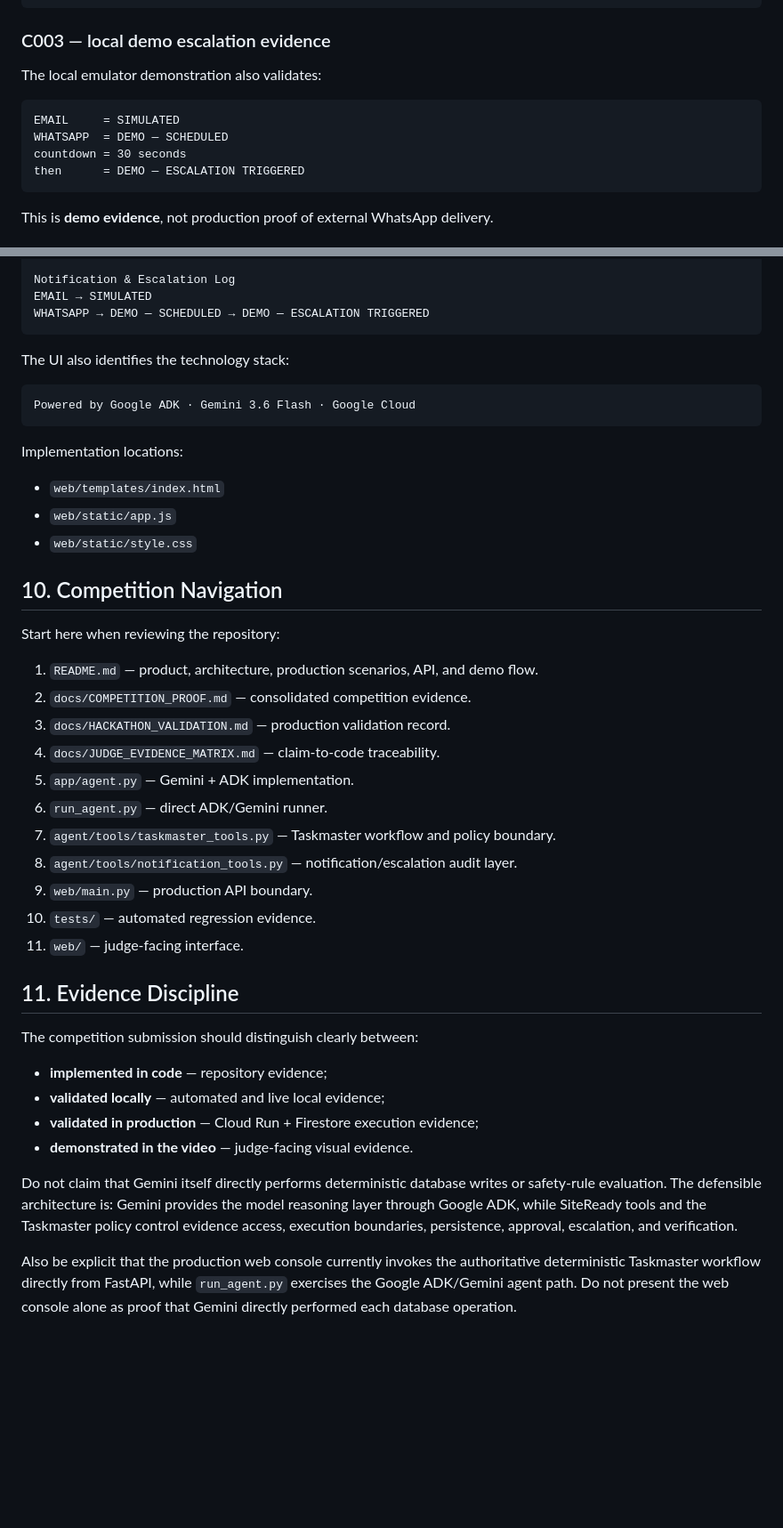
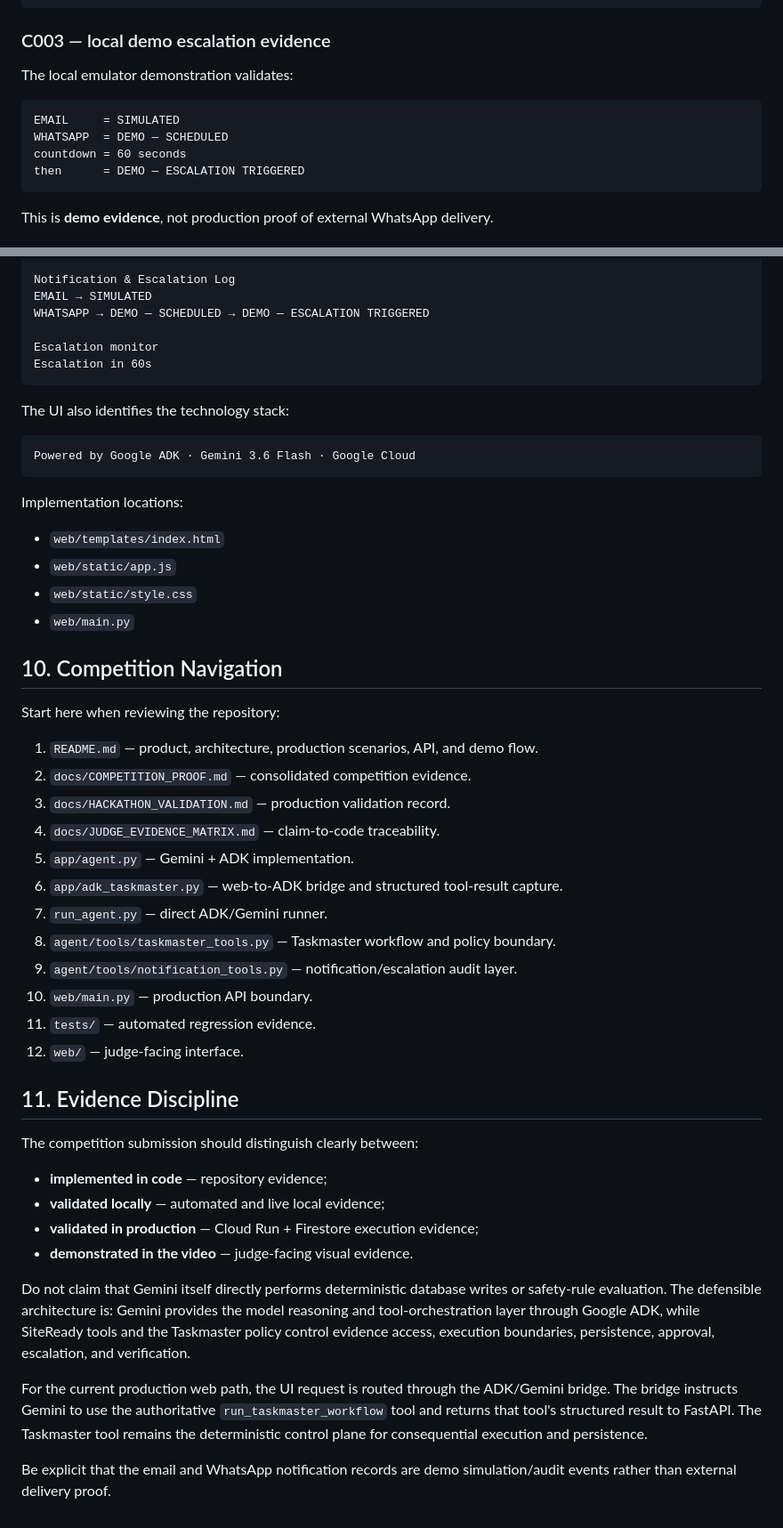
Before and after one commit to GregoryRicardo/sitready-ai, a Markdown page: docs/JUDGE_EVIDENCE_MATRIX.md, 2 parts joined by grey strips. Shown at 89% size. GitHub-like rendering; blank space fills up the shorter version.

Commit message:
Align judge evidence matrix with current architecture and timing

````diff
--- a/docs/JUDGE_EVIDENCE_MATRIX.md
+++ b/docs/JUDGE_EVIDENCE_MATRIX.md
@@ -104,12 +107,12 @@ CA002
 
 ### C003 — local demo escalation evidence
 
-The local emulator demonstration also validates:
+The local emulator demonstration validates:
 
 ```text
 EMAIL     = SIMULATED
 WHATSAPP  = DEMO — SCHEDULED
-countdown = 30 seconds
+countdown = 60 seconds
 then      = DEMO — ESCALATION TRIGGERED
 ```
 
@@ -179,6 +182,9 @@ Agent Activity
 Notification & Escalation Log
 EMAIL → SIMULATED
 WHATSAPP → DEMO — SCHEDULED → DEMO — ESCALATION TRIGGERED
+
+Escalation monitor
+Escalation in 60s
 ```
 
 The UI also identifies the technology stack:
@@ -192,6 +198,7 @@ Implementation locations:
 - `web/templates/index.html`
 - `web/static/app.js`
 - `web/static/style.css`
+- `web/main.py`
 
 ## 10. Competition Navigation
 
@@ -202,12 +209,13 @@ Start here when reviewing the repository:
 3. `docs/HACKATHON_VALIDATION.md` — production validation record.
 4. `docs/JUDGE_EVIDENCE_MATRIX.md` — claim-to-code traceability.
 5. `app/agent.py` — Gemini + ADK implementation.
-6. `run_agent.py` — direct ADK/Gemini runner.
-7. `agent/tools/taskmaster_tools.py` — Taskmaster workflow and policy boundary.
-8. `agent/tools/notification_tools.py` — notification/escalation audit layer.
-9. `web/main.py` — production API boundary.
-10. `tests/` — automated regression evidence.
-11. `web/` — judge-facing interface.
+6. `app/adk_taskmaster.py` — web-to-ADK bridge and structured tool-result capture.
+7. `run_agent.py` — direct ADK/Gemini runner.
+8. `agent/tools/taskmaster_tools.py` — Taskmaster workflow and policy boundary.
+9. `agent/tools/notification_tools.py` — notification/escalation audit layer.
+10. `web/main.py` — production API boundary.
+11. `tests/` — automated regression evidence.
+12. `web/` — judge-facing interface.
 
 ## 11. Evidence Discipline
 
@@ -218,6 +226,8 @@ The competition submission should distinguish clearly between:
 - **validated in production** — Cloud Run + Firestore execution evidence;
 - **demonstrated in the video** — judge-facing visual evidence.
 
-Do not claim that Gemini itself directly performs deterministic database writes or safety-rule evaluation. The defensible architecture is: Gemini provides the model reasoning layer through Google ADK, while SiteReady tools and the Taskmaster policy control evidence access, execution boundaries, persistence, approval, escalation, and verification.
+Do not claim that Gemini itself directly performs deterministic database writes or safety-rule evaluation. The defensible architecture is: Gemini provides the model reasoning and tool-orchestration layer through Google ADK, while SiteReady tools and the Taskmaster policy control evidence access, execution boundaries, persistence, approval, escalation, and verification.
 
-Also be explicit that the production web console currently invokes the authoritative deterministic Taskmaster workflow directly from FastAPI, while `run_agent.py` exercises the Google ADK/Gemini agent path. Do not present the web console alone as proof that Gemini directly performed each database operation.
+For the current production web path, the UI request is routed through the ADK/Gemini bridge. The bridge instructs Gemini to use the authoritative `run_taskmaster_workflow` tool and returns that tool's structured result to FastAPI. The Taskmaster tool remains the deterministic control plane for consequential execution and persistence.
+
+Be explicit that the email and WhatsApp notification records are demo simulation/audit events rather than external delivery proof.
````
Also changed, not shown: other parts of docs/JUDGE_EVIDENCE_MATRIX.md (+5 -2 lines).
